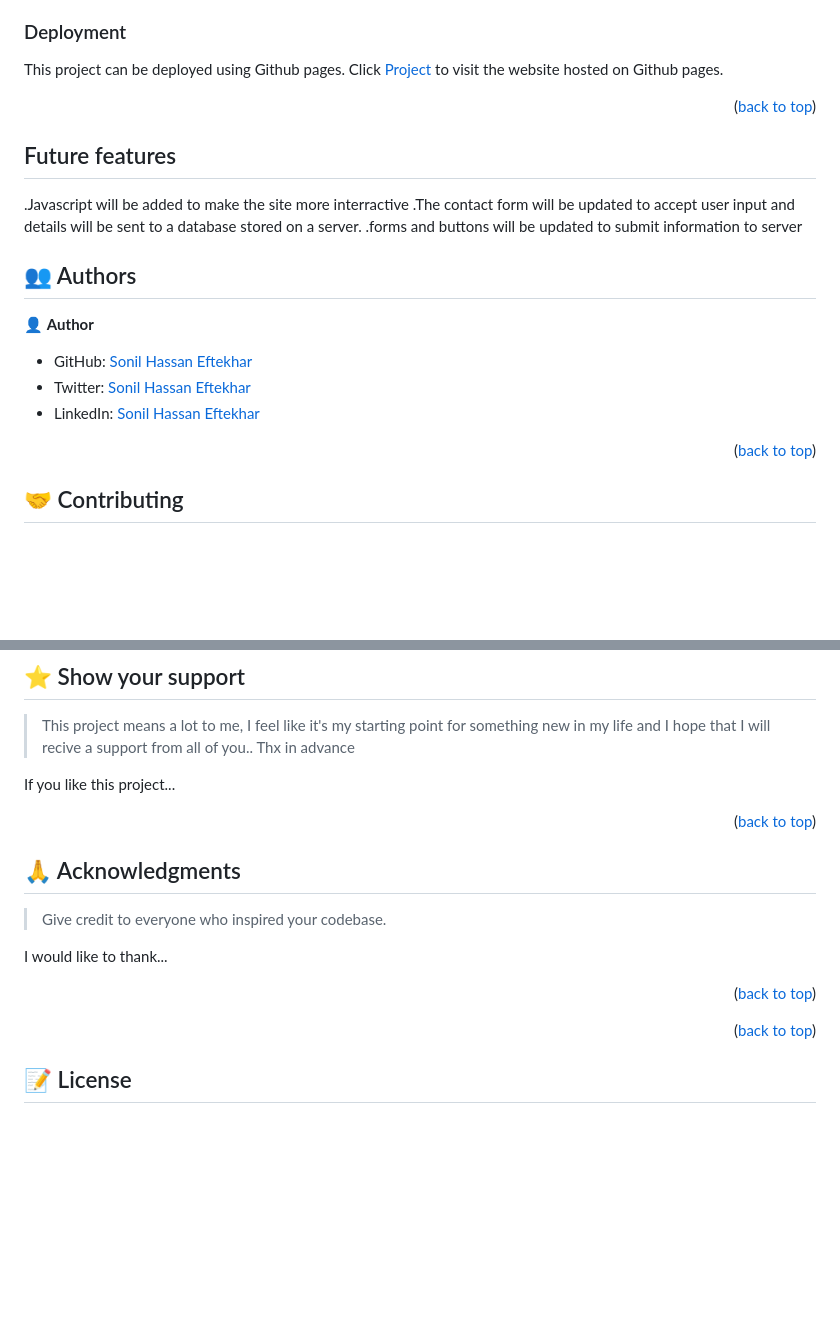
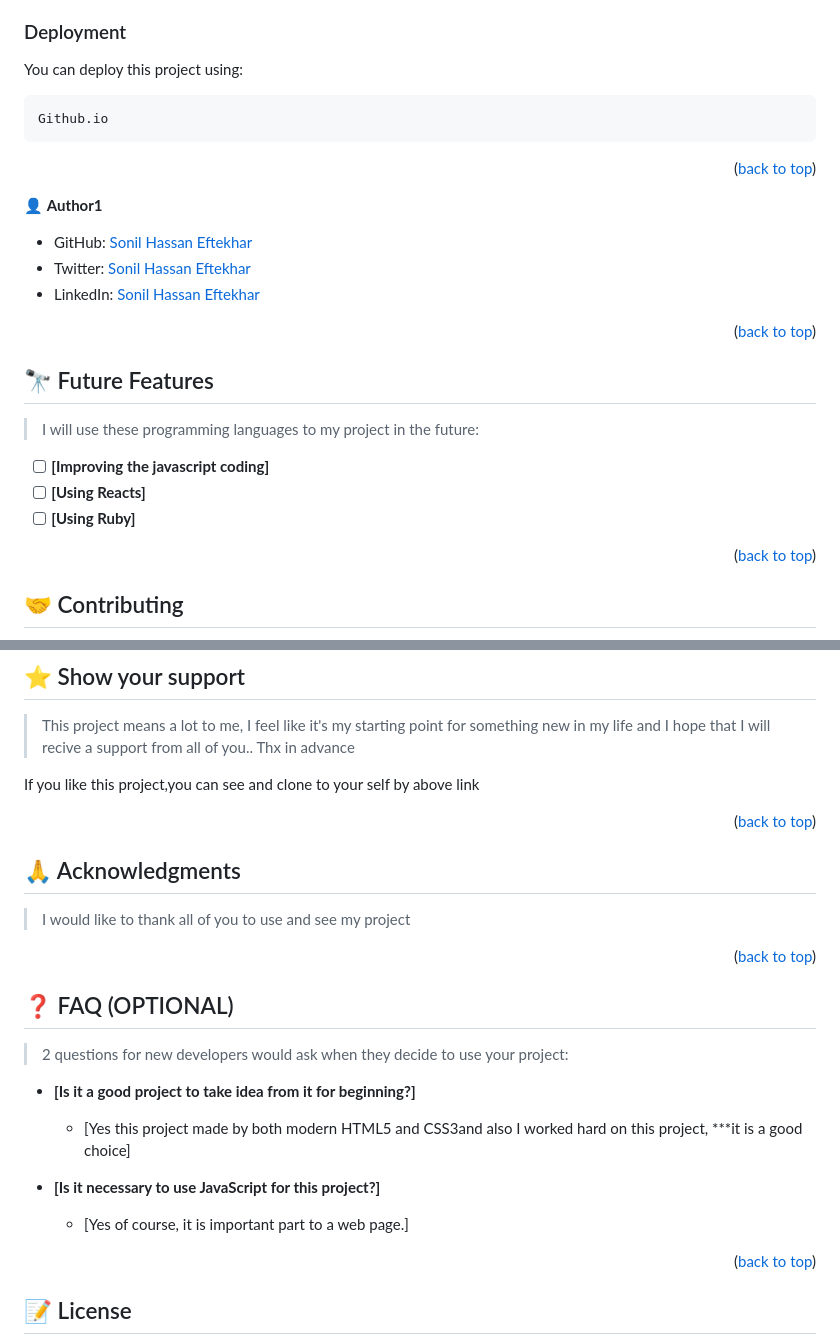
Before and after one commit to alieftekhar33/my-protofolio, a Markdown page: README.md, 2 parts joined by grey strips. Rendered like a GitHub page; blank space fills up the shorter version.

````diff
--- a/README.md
+++ b/README.md
@@ -59,35 +89,33 @@ To get a local copy up and running, follow these steps.
 
 ### Deployment
 
-This project can be deployed using Github pages. Click [Project](https://alieftekhar33.github.io/my-protofolio/) to visit the website hosted on Github pages.
+You can deploy this project using:
+
+```
+Github.io
+```
 
 <p align="right">(<a href="#readme-top">back to top</a>)</p>
 
-<!--Future features -->
-
-## Future features <a name="future-features"></a>
-
-.Javascript will be added to make the site more interractive
-.The contact form will be updated to accept user input and details will be sent to a database stored on a server.
-.forms and buttons will be updated to submit information to server
-
-<!--
-Example commands:
-
-```sh
-  cd my-folder
-  git clone git@github.com:myaccount/my-project.git
-```
---->
 <!-- AUTHORS -->
 
-## 👥 Authors <a name="author"></a>
-
-👤 **Author**
+👤 **Author1**
 
 - GitHub: [Sonil Hassan Eftekhar](https://github.com/alieftekhar33)
 - Twitter: [Sonil Hassan Eftekhar](https://twitter.com/Alieftekhar23)
 - LinkedIn: [Sonil Hassan Eftekhar](https://www.linkedin.com/in/sonil-hassan-eftekhar-951411257/)
+
+<p align="right">(<a href="#readme-top">back to top</a>)</p>
+
+<!-- FUTURE FEATURES -->
+
+## 🔭 Future Features <a name="future-features"></a>
+
+> I will use these programming languages to my project in the future:
+
+- [ ] **[Improving the javascript coding]**
+- [ ] **[Using Reacts]**
+- [ ] **[Using Ruby]**
 
 <p align="right">(<a href="#readme-top">back to top</a>)</p>
 
@@ -107,7 +135,7 @@ Feel free to check the [issues page](../../issues/).
 
 > This project means a lot to me, I feel like it's my starting point for something new in my life and I hope that I will recive a support from all of you.. Thx in advance
 
-If you like this project...
+If you like this project,you can see and clone to your self by above link
 
 <p align="right">(<a href="#readme-top">back to top</a>)</p>
 
@@ -115,11 +143,23 @@ If you like this project...
 
 ## 🙏 Acknowledgments <a name="acknowledgements"></a>
 
-> Give credit to everyone who inspired your codebase.
-
-I would like to thank...
+> I would like to thank all of you to use and see my project
 
 <p align="right">(<a href="#readme-top">back to top</a>)</p>
+
+<!-- FAQ (optional) -->
+
+## ❓ FAQ (OPTIONAL) <a name="faq"></a>
+
+> 2 questions for new developers would ask when they decide to use your project:
+
+- **[Is it a good project to take idea from it for beginning?]**
+
+  - [Yes this project made by both modern HTML5 and CSS3and also I worked hard on this project, ***it is a good choice]
+
+- **[Is it necessary to use JavaScript for this project?]**
+
+  - [Yes of course, it is important part to a web page.]
 
 <p align="right">(<a href="#readme-top">back to top</a>)</p>
 
````
Also changed, not shown: other parts of README.md (+45 -15 lines).
